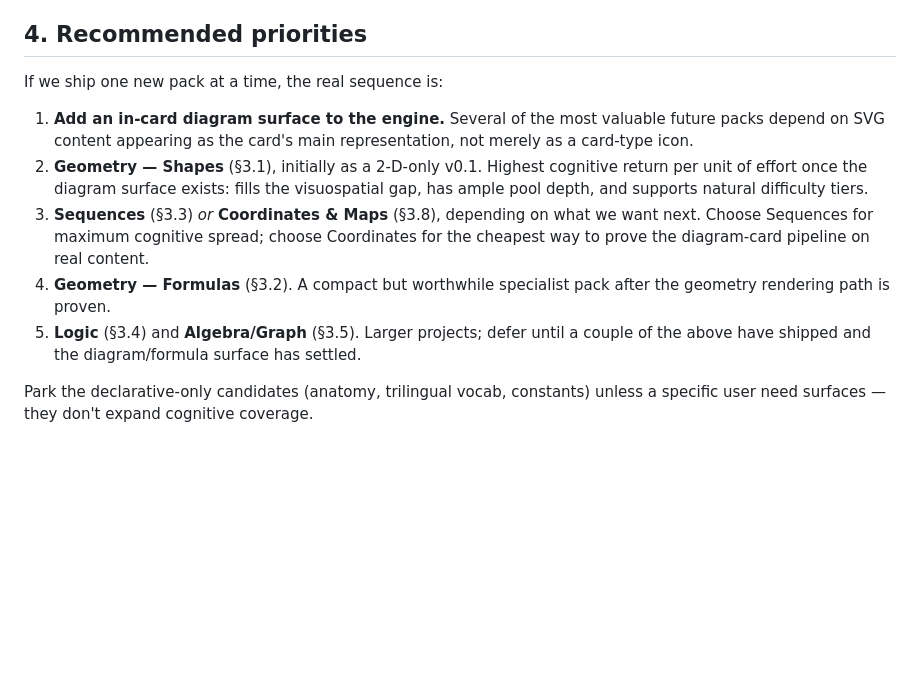
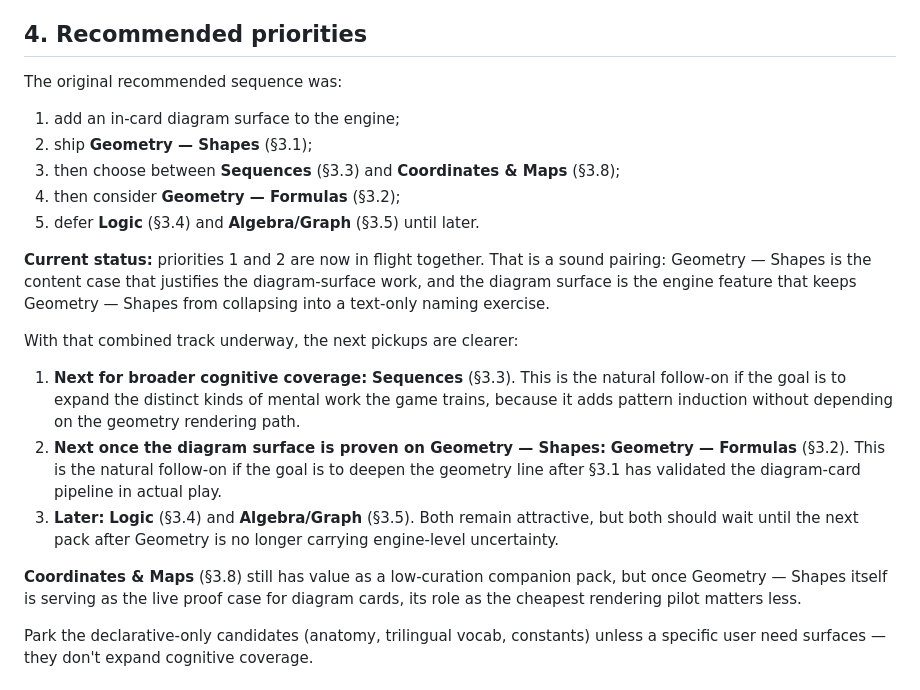
Before and after one commit to threehouse-plus-ec/triple-memory, a Markdown page: docs/PACK_BRAIN_DELIBERATION.md, the part around the change. Drawn GitHub-style; blank space fills up the shorter version.

Commit message:
Update §4 priorities to reflect in-flight engine + Geometry track
Restructures §4 to acknowledge that priorities 1 (in-card diagram
surface, PR #9) and 2 (Geometry — Shapes, PR #10) are now in flight
together, and renames the "next pack" picks accordingly:

  - Next for broader cognitive coverage: Sequences (§3.3) — adds pattern
    induction without depending on the geometry rendering path.
  - Next once the diagram surface is proven on Geometry — Shapes:
    Geometry — Formulas (§3.2) — deepens the geometry line after the
    diagram-card pipeline has validated in actual play.
  - Later: Logic and Algebra/Graph remain attractive but wait until the
    pack after Geometry is no longer carrying engine-level uncertainty.

Coordinates & Maps (§3.8) is de-emphasised as a rendering pilot now
that Geometry — Shapes itself is serving as the live proof case for
diagram cards.

User-led revision; committing on its own branch so the priority update
is reviewable independently of the Sequences pack PR (#11), which the
revision endorses as the next pickup.

Co-Authored-By: Claude Opus 4.7 (1M context) <noreply@anthropic.com>

```diff
--- a/docs/PACK_BRAIN_DELIBERATION.md
+++ b/docs/PACK_BRAIN_DELIBERATION.md
@@ -209,24 +209,36 @@ near-zero curation cost.
 
 ## 4. Recommended priorities
 
-If we ship one new pack at a time, the real sequence is:
+The original recommended sequence was:
 
-1. **Add an in-card diagram surface to the engine.** Several of the most
-   valuable future packs depend on SVG content appearing as the card's main
-   representation, not merely as a card-type icon.
-2. **Geometry — Shapes** (§3.1), initially as a 2-D-only v0.1. Highest
-   cognitive return per unit of effort once the diagram surface exists:
-   fills the visuospatial gap, has ample pool depth, and supports natural
-   difficulty tiers.
-3. **Sequences** (§3.3) *or* **Coordinates & Maps** (§3.8), depending on
-   what we want next. Choose Sequences for maximum cognitive spread; choose
-   Coordinates for the cheapest way to prove the diagram-card pipeline on
-   real content.
-4. **Geometry — Formulas** (§3.2). A compact but worthwhile specialist pack
-   after the geometry rendering path is proven.
-5. **Logic** (§3.4) and **Algebra/Graph** (§3.5). Larger projects; defer
-   until a couple of the above have shipped and the diagram/formula surface
-   has settled.
+1. add an in-card diagram surface to the engine;
+2. ship **Geometry — Shapes** (§3.1);
+3. then choose between **Sequences** (§3.3) and **Coordinates & Maps** (§3.8);
+4. then consider **Geometry — Formulas** (§3.2);
+5. defer **Logic** (§3.4) and **Algebra/Graph** (§3.5) until later.
+
+**Current status:** priorities 1 and 2 are now in flight together. That is a
+sound pairing: Geometry — Shapes is the content case that justifies the
+diagram-surface work, and the diagram surface is the engine feature that keeps
+Geometry — Shapes from collapsing into a text-only naming exercise.
+
+With that combined track underway, the next pickups are clearer:
+
+1. **Next for broader cognitive coverage:** **Sequences** (§3.3). This is the
+   natural follow-on if the goal is to expand the distinct kinds of mental
+   work the game trains, because it adds pattern induction without depending
+   on the geometry rendering path.
+2. **Next once the diagram surface is proven on Geometry — Shapes:**
+   **Geometry — Formulas** (§3.2). This is the natural follow-on if the goal
+   is to deepen the geometry line after §3.1 has validated the diagram-card
+   pipeline in actual play.
+3. **Later:** **Logic** (§3.4) and **Algebra/Graph** (§3.5). Both remain
+   attractive, but both should wait until the next pack after Geometry is no
+   longer carrying engine-level uncertainty.
+
+**Coordinates & Maps** (§3.8) still has value as a low-curation companion
+pack, but once Geometry — Shapes itself is serving as the live proof case for
+diagram cards, its role as the cheapest rendering pilot matters less.
 
 Park the declarative-only candidates (anatomy, trilingual vocab, constants)
 unless a specific user need surfaces — they don't expand cognitive coverage.
```
